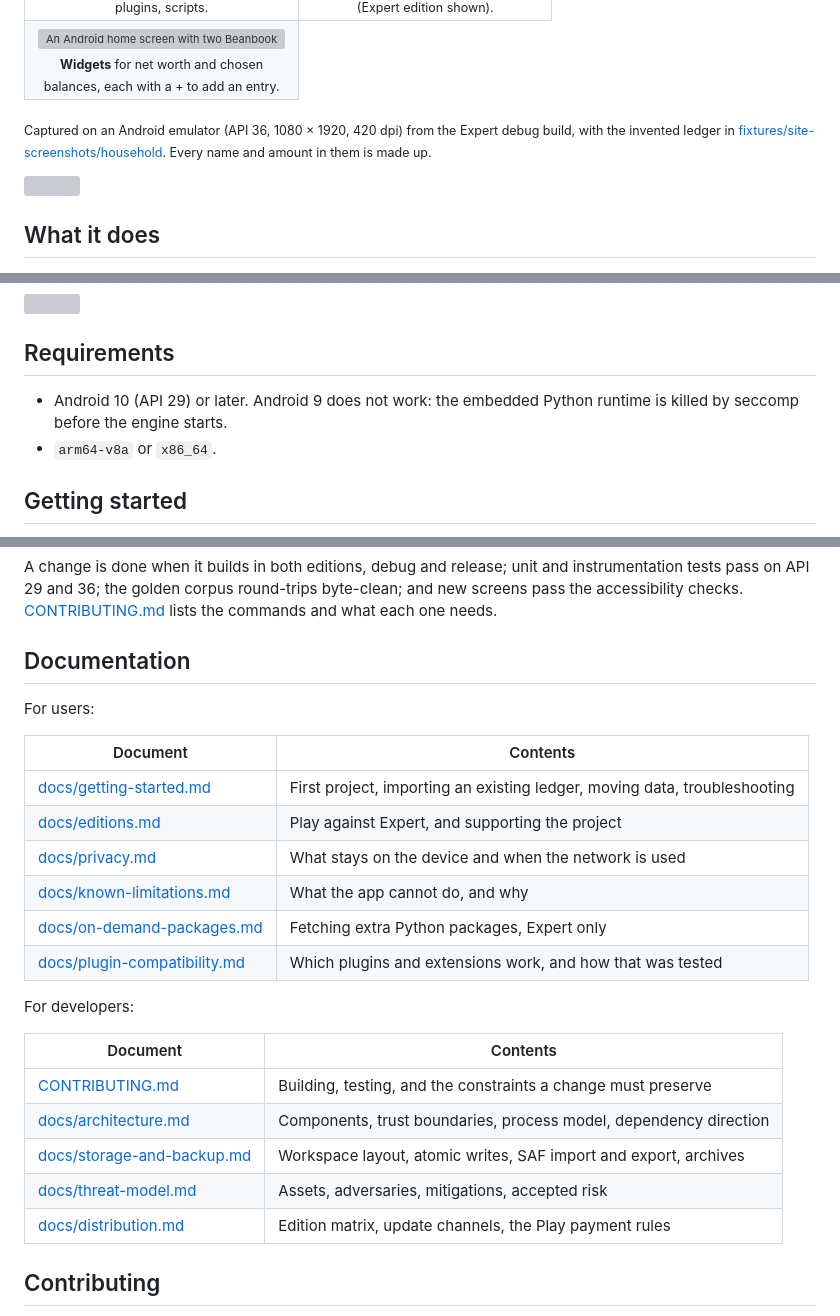
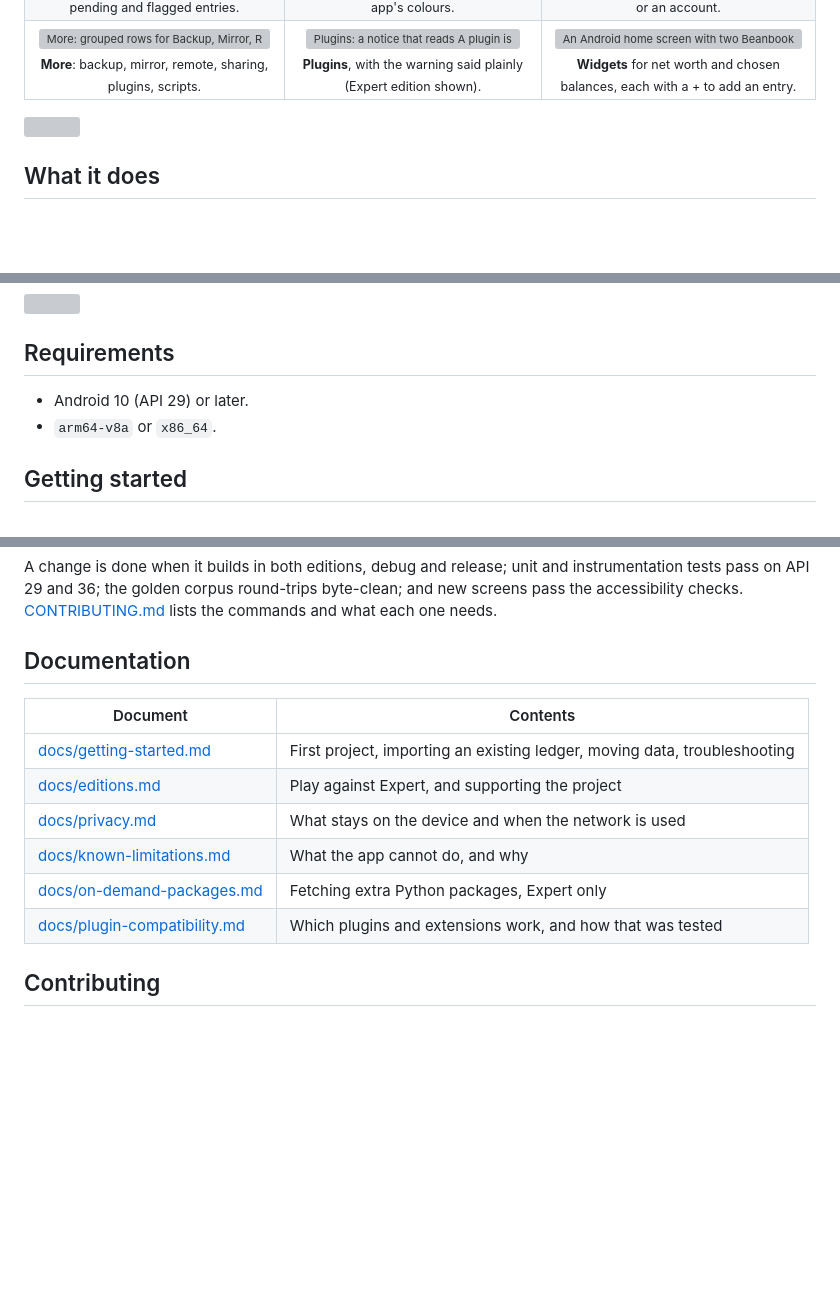
Before and after one commit to pintofi/beanbook, a Markdown page: README.md, 3 parts joined by grey strips. Drawn GitHub-style; folded sections open; blank space fills up the shorter version; grey boxes are pictures that could not be loaded.

Commit message:
docs(readme): widgets into the screens grid, bigger centred Ko-fi button, documentation table moved to CONTRIBUTING

```diff
--- a/README.md
+++ b/README.md
@@ -175,9 +173,6 @@ your records out is not a paid feature.
 </td>
 </tr>
 </table>
-
-<sub>Captured on an Android emulator (API 36, 1080 × 1920, 420 dpi) from the Expert debug build, with the invented ledger in
-[fixtures/site-screenshots/household](fixtures/site-screenshots/household). Every name and amount in them is made up.</sub>
 
 </details>
 
@@ -366,8 +361,7 @@ connection; it happens only when you type `http://` yourself.
 
 ## Requirements
 
-- Android 10 (API 29) or later. Android 9 does not work: the embedded Python runtime is killed
-  by seccomp before the engine starts.
+- Android 10 (API 29) or later.
 - `arm64-v8a` or `x86_64`.
 
 ## Getting started
@@ -471,8 +465,6 @@ accessibility checks. [CONTRIBUTING.md](CONTRIBUTING.md) lists the commands and
 
 ## Documentation
 
-For users:
-
 | Document | Contents |
 |---|---|
 | [docs/getting-started.md](docs/getting-started.md) | First project, importing an existing ledger, moving data, troubleshooting |
@@ -481,16 +473,6 @@ For users:
 | [docs/known-limitations.md](docs/known-limitations.md) | What the app cannot do, and why |
 | [docs/on-demand-packages.md](docs/on-demand-packages.md) | Fetching extra Python packages, Expert only |
 | [docs/plugin-compatibility.md](docs/plugin-compatibility.md) | Which plugins and extensions work, and how that was tested |
-
-For developers:
-
-| Document | Contents |
-|---|---|
-| [CONTRIBUTING.md](CONTRIBUTING.md) | Building, testing, and the constraints a change must preserve |
-| [docs/architecture.md](docs/architecture.md) | Components, trust boundaries, process model, dependency direction |
-| [docs/storage-and-backup.md](docs/storage-and-backup.md) | Workspace layout, atomic writes, SAF import and export, archives |
-| [docs/threat-model.md](docs/threat-model.md) | Assets, adversaries, mitigations, accepted risk |
-| [docs/distribution.md](docs/distribution.md) | Edition matrix, update channels, the Play payment rules |
 
 ## Contributing
 
```
Also changed, not shown: other parts of README.md (+2 -4 lines), CONTRIBUTING.md (+9 -0 lines).
